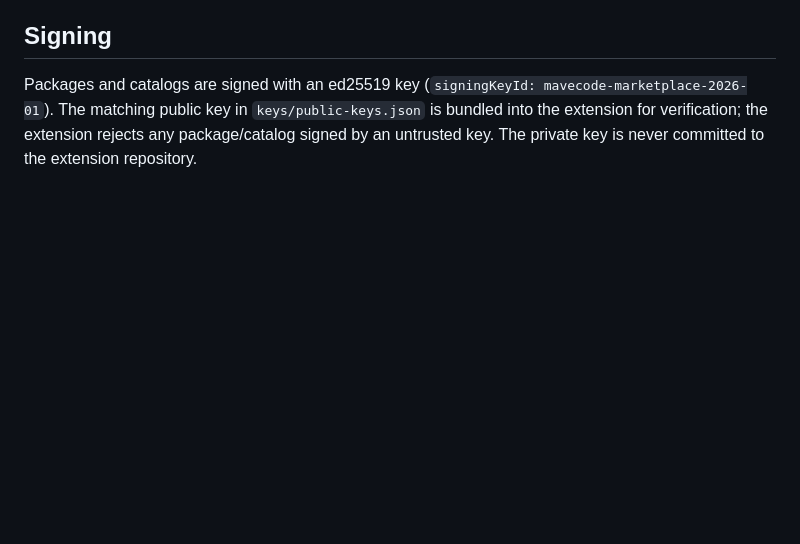
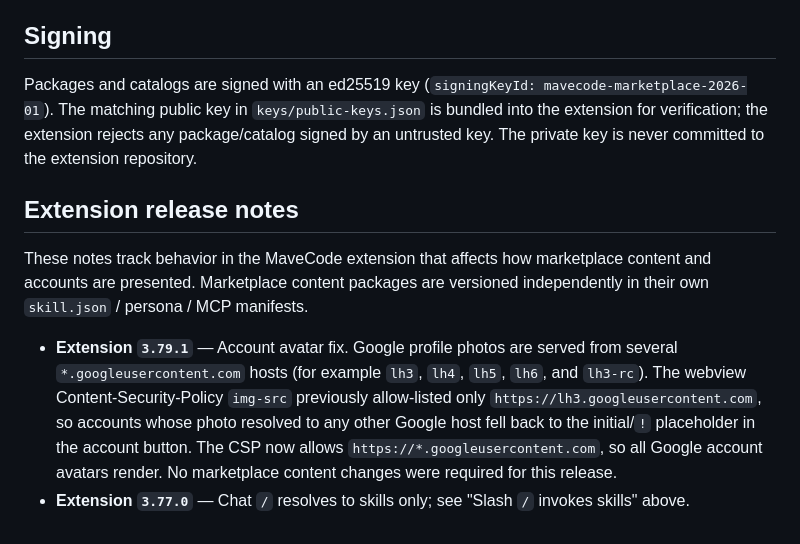
Before and after one commit to arkofheavean/MaveCode-MarketPlace, a Markdown page: README.md, the part around the change. Drawn GitHub-style; blank space fills up the shorter version.

Commit message:
docs: add extension 3.79.1 release notes (avatar CSP googleusercontent fix)

```diff
--- a/README.md
+++ b/README.md
@@ -45,3 +45,10 @@ As of the extension `3.77.0` release, the chat `/` menu resolves to **skills onl
 ## Signing
 
 Packages and catalogs are signed with an ed25519 key (`signingKeyId: mavecode-marketplace-2026-01`). The matching public key in `keys/public-keys.json` is bundled into the extension for verification; the extension rejects any package/catalog signed by an untrusted key. The private key is never committed to the extension repository.
+
+## Extension release notes
+
+These notes track behavior in the MaveCode extension that affects how marketplace content and accounts are presented. Marketplace content packages are versioned independently in their own `skill.json` / persona / MCP manifests.
+
+- **Extension `3.79.1`** — Account avatar fix. Google profile photos are served from several `*.googleusercontent.com` hosts (for example `lh3`, `lh4`, `lh5`, `lh6`, and `lh3-rc`). The webview Content-Security-Policy `img-src` previously allow-listed only `https://lh3.googleusercontent.com`, so accounts whose photo resolved to any other Google host fell back to the initial/`!` placeholder in the account button. The CSP now allows `https://*.googleusercontent.com`, so all Google account avatars render. No marketplace content changes were required for this release.
+- **Extension `3.77.0`** — Chat `/` resolves to skills only; see "Slash `/` invokes skills" above.
```
